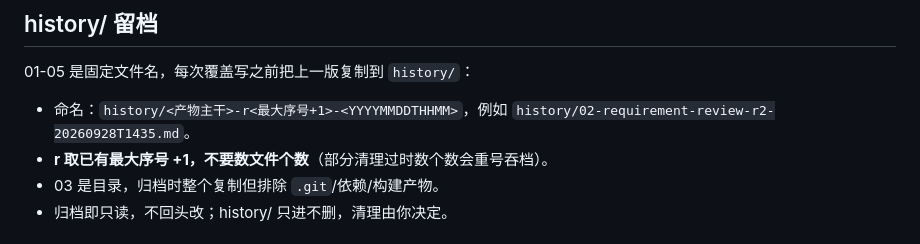
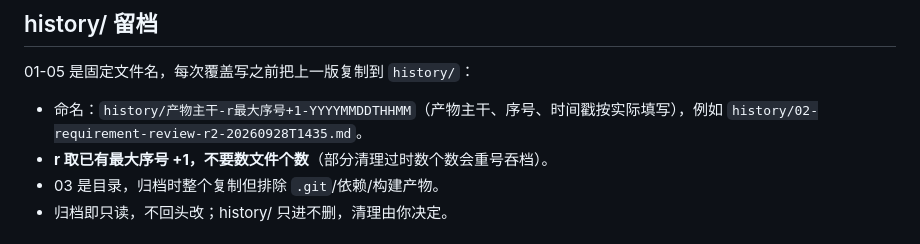
Before and after one commit to zhanguoliang715/agent-pipeline-skills, a Markdown page: USAGE.md, the part around one of its changes. GitHub-like rendering.

Commit message:
第四轮一致性收尾：SP命名模板/USAGE两处去尖括号占位，SP升1.4.13

```diff
--- a/USAGE.md
+++ b/USAGE.md
@@ -160,7 +160,7 @@ python scripts/regression_test.py
 
 01-05 是固定文件名，每次覆盖写之前把上一版复制到 `history/`：
 
-- 命名：`history/<产物主干>-r<最大序号+1>-<YYYYMMDDTHHMM>`，例如 `history/02-requirement-review-r2-20260928T1435.md`。
+- 命名：`history/产物主干-r最大序号+1-YYYYMMDDTHHMM`（产物主干、序号、时间戳按实际填写），例如 `history/02-requirement-review-r2-20260928T1435.md`。
 - **r 取已有最大序号 +1，不要数文件个数**（部分清理过时数个数会重号吞档）。
 - 03 是目录，归档时整个复制但排除 `.git`/依赖/构建产物。
 - 归档即只读，不回头改；history/ 只进不删，清理由你决定。
```
Also changed, not shown: other parts of USAGE.md (+1 -1 lines), security-pentester/SKILL.md (+2 -2 lines).
